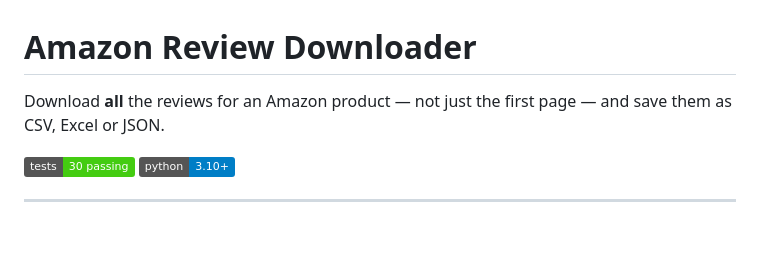
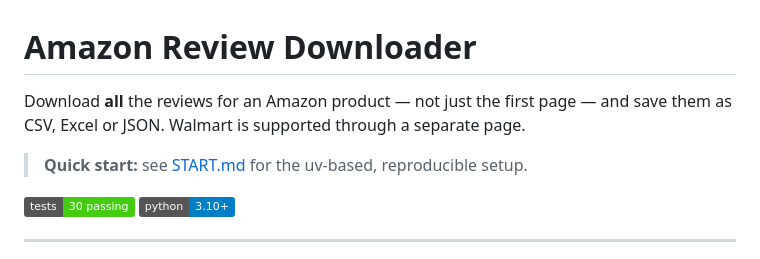
Before and after one commit to Duke-Xiong/comment_scraping, a Markdown page: README.md, the part around the change. GitHub-like rendering; badges without logos; blank space fills up the shorter version.

```diff
--- a/README.md
+++ b/README.md
@@ -1,6 +1,8 @@
 # Amazon Review Downloader
 
-Download **all** the reviews for an Amazon product — not just the first page — and save them as CSV, Excel or JSON.
+Download **all** the reviews for an Amazon product — not just the first page — and save them as CSV, Excel or JSON. Walmart is supported through a separate page.
+
+> **Quick start:** see [START.md](START.md) for the uv-based, reproducible setup.
 
 ![status](https://img.shields.io/badge/tests-30%20passing-brightgreen) ![python](https://img.shields.io/badge/python-3.10%2B-blue)
 
```
Also changed, not shown: START.md (added, +229 -0 lines).
